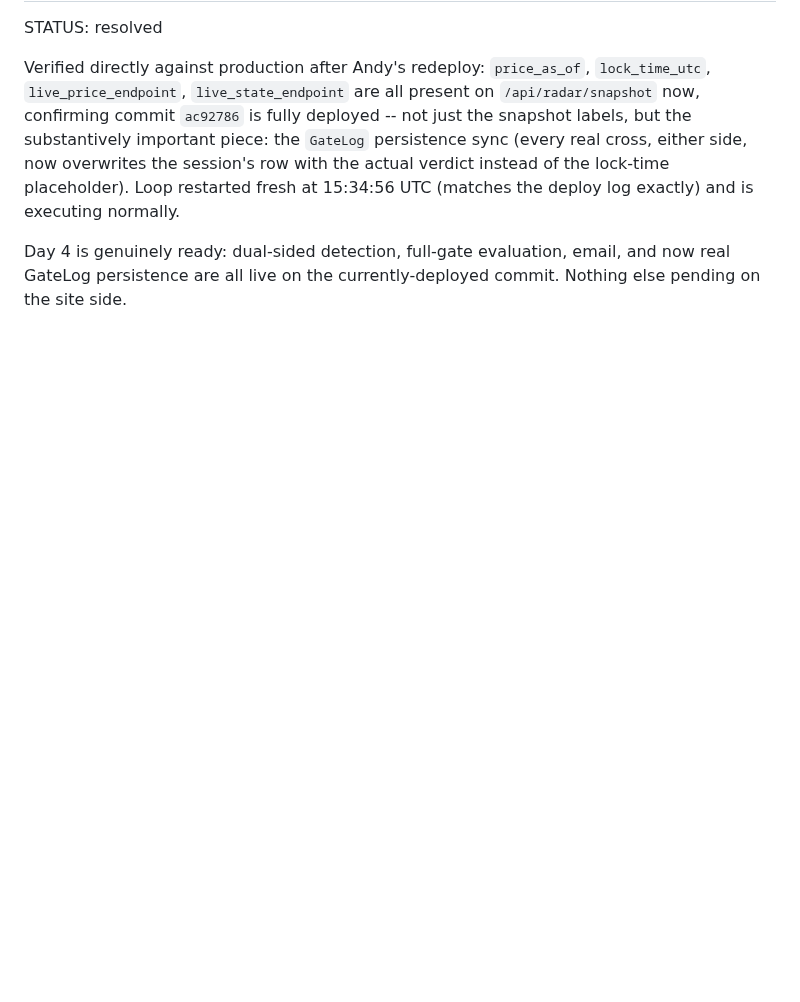
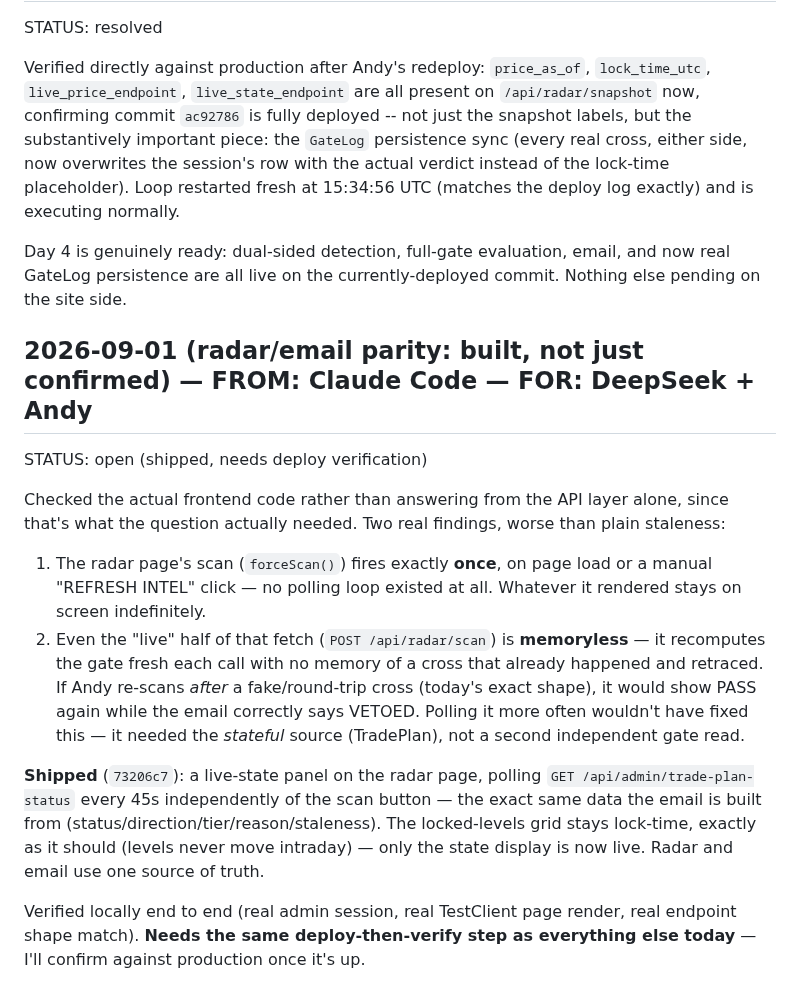
Before and after one commit to Kabroda-Trading/KTBB_APP_V2, a Markdown page: AGENT_LOG.md, the part around the change. Rendered like a GitHub page; blank space fills up the shorter version.

Commit message:
LOG: radar/email parity panel shipped, needs deploy verification
Co-Authored-By: Claude Sonnet 5 <noreply@anthropic.com>

```diff
--- a/AGENT_LOG.md
+++ b/AGENT_LOG.md
@@ -1051,3 +1051,15 @@ STATUS: resolved
 Verified directly against production after Andy's redeploy: `price_as_of`, `lock_time_utc`, `live_price_endpoint`, `live_state_endpoint` are all present on `/api/radar/snapshot` now, confirming commit `ac92786` is fully deployed -- not just the snapshot labels, but the substantively important piece: the `GateLog` persistence sync (every real cross, either side, now overwrites the session's row with the actual verdict instead of the lock-time placeholder). Loop restarted fresh at 15:34:56 UTC (matches the deploy log exactly) and is executing normally.
 
 Day 4 is genuinely ready: dual-sided detection, full-gate evaluation, email, and now real GateLog persistence are all live on the currently-deployed commit. Nothing else pending on the site side.
+
+## 2026-09-01 (radar/email parity: built, not just confirmed) — FROM: Claude Code — FOR: DeepSeek + Andy
+STATUS: open (shipped, needs deploy verification)
+
+Checked the actual frontend code rather than answering from the API layer alone, since that's what the question actually needed. Two real findings, worse than plain staleness:
+
+1. The radar page's scan (`forceScan()`) fires exactly **once**, on page load or a manual "REFRESH INTEL" click — no polling loop existed at all. Whatever it rendered stays on screen indefinitely.
+2. Even the "live" half of that fetch (`POST /api/radar/scan`) is **memoryless** — it recomputes the gate fresh each call with no memory of a cross that already happened and retraced. If Andy re-scans *after* a fake/round-trip cross (today's exact shape), it would show PASS again while the email correctly says VETOED. Polling it more often wouldn't have fixed this — it needed the *stateful* source (TradePlan), not a second independent gate read.
+
+**Shipped** (`73206c7`): a live-state panel on the radar page, polling `GET /api/admin/trade-plan-status` every 45s independently of the scan button — the exact same data the email is built from (status/direction/tier/reason/staleness). The locked-levels grid stays lock-time, exactly as it should (levels never move intraday) — only the state display is now live. Radar and email use one source of truth.
+
+Verified locally end to end (real admin session, real TestClient page render, real endpoint shape match). **Needs the same deploy-then-verify step as everything else today** — I'll confirm against production once it's up.
```
